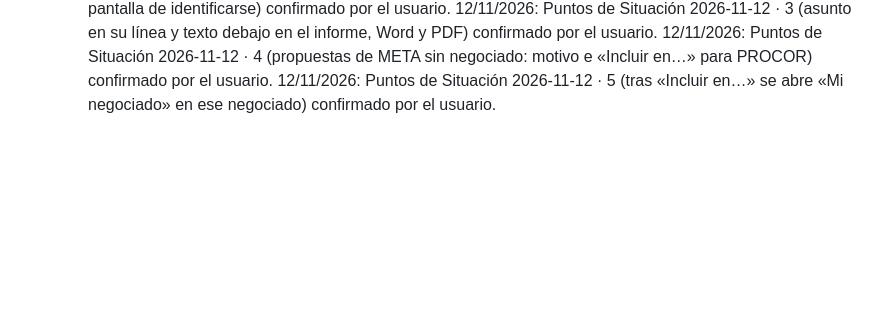
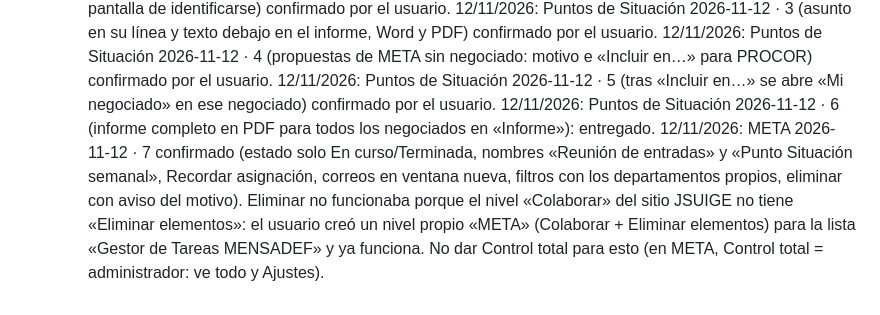
Before and after one commit to asansenmde/segins-app, a Markdown page: PENDIENTES.md, the part around the change. Drawn GitHub-style; blank space fills up the shorter version.

Commit message:
Colabora: anotado el nivel de permiso «META» para poder eliminar en la lista de META
Co-Authored-By: Claude Opus 5.5 <noreply@anthropic.com>
Claude-Session: https://claude.ai/code/session_01LwMnpyKZLKQXKBvtPW7noi

```diff
--- a/PENDIENTES.md
+++ b/PENDIENTES.md
@@ -229,3 +229,9 @@ autoría.
     12/11/2026: Puntos de Situación 2026-11-12 · 3 (asunto en su línea y texto debajo en el informe, Word y PDF) confirmado por el usuario.
     12/11/2026: Puntos de Situación 2026-11-12 · 4 (propuestas de META sin negociado: motivo e «Incluir en…» para PROCOR) confirmado por el usuario.
     12/11/2026: Puntos de Situación 2026-11-12 · 5 (tras «Incluir en…» se abre «Mi negociado» en ese negociado) confirmado por el usuario.
+    12/11/2026: Puntos de Situación 2026-11-12 · 6 (informe completo en PDF para todos los negociados en «Informe»): entregado.
+    12/11/2026: META 2026-11-12 · 7 confirmado (estado solo En curso/Terminada, nombres «Reunión de entradas» y «Punto Situación
+      semanal», Recordar asignación, correos en ventana nueva, filtros con los departamentos propios, eliminar con aviso del motivo).
+      Eliminar no funcionaba porque el nivel «Colaborar» del sitio JSUIGE no tiene «Eliminar elementos»: el usuario creó un nivel
+      propio «META» (Colaborar + Eliminar elementos) para la lista «Gestor de Tareas MENSADEF» y ya funciona. No dar Control total
+      para esto (en META, Control total = administrador: ve todo y Ajustes).
```
Also changed, not shown: colabora/README.md (+3 -1 lines).
